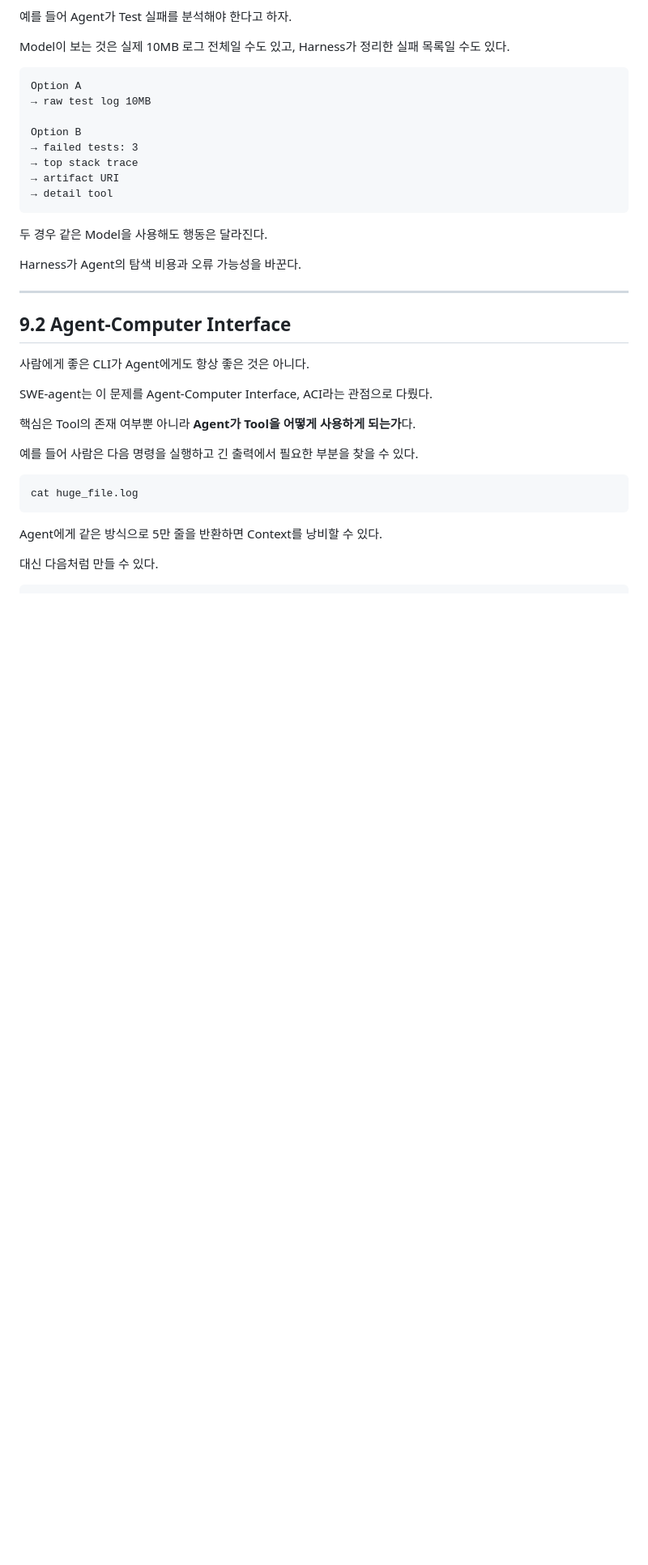
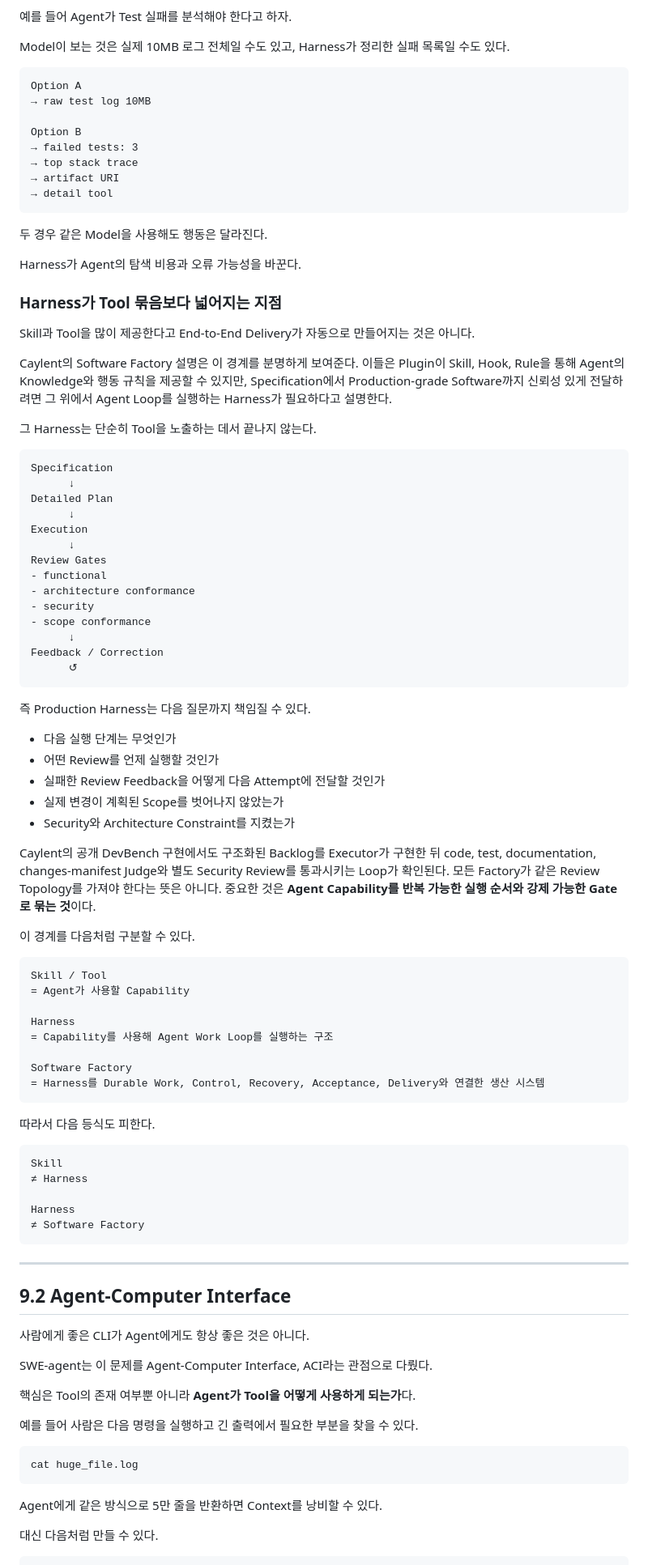
Before and after one commit to dhrod5457/software-factory-book, a Markdown page: chapters/09/draft.md, the part around one of its changes. Shown at 81% size. Drawn GitHub-style; blank space fills up the shorter version.

Commit message:
docs: expand harness from agent tools to execution loop and gates

```diff
--- a/chapters/09/draft.md
+++ b/chapters/09/draft.md
@@ -75,6 +76,64 @@ Option B
 두 경우 같은 Model을 사용해도 행동은 달라진다.
 
 Harness가 Agent의 탐색 비용과 오류 가능성을 바꾼다.
+
+### Harness가 Tool 묶음보다 넓어지는 지점
+
+Skill과 Tool을 많이 제공한다고 End-to-End Delivery가 자동으로 만들어지는 것은 아니다.
+
+Caylent의 Software Factory 설명은 이 경계를 분명하게 보여준다. 이들은 Plugin이 Skill, Hook, Rule을 통해 Agent의 Knowledge와 행동 규칙을 제공할 수 있지만, Specification에서 Production-grade Software까지 신뢰성 있게 전달하려면 그 위에서 Agent Loop를 실행하는 Harness가 필요하다고 설명한다.
+
+그 Harness는 단순히 Tool을 노출하는 데서 끝나지 않는다.
+
+~~~text
+Specification
+      ↓
+Detailed Plan
+      ↓
+Execution
+      ↓
+Review Gates
+- functional
+- architecture conformance
+- security
+- scope conformance
+      ↓
+Feedback / Correction
+      ↺
+~~~
+
+즉 Production Harness는 다음 질문까지 책임질 수 있다.
+
+- 다음 실행 단계는 무엇인가
+- 어떤 Review를 언제 실행할 것인가
+- 실패한 Review Feedback을 어떻게 다음 Attempt에 전달할 것인가
+- 실제 변경이 계획된 Scope를 벗어나지 않았는가
+- Security와 Architecture Constraint를 지켰는가
+
+Caylent의 공개 DevBench 구현에서도 구조화된 Backlog를 Executor가 구현한 뒤 code, test, documentation, changes-manifest Judge와 별도 Security Review를 통과시키는 Loop가 확인된다. 모든 Factory가 같은 Review Topology를 가져야 한다는 뜻은 아니다. 중요한 것은 **Agent Capability를 반복 가능한 실행 순서와 강제 가능한 Gate로 묶는 것**이다.
+
+이 경계를 다음처럼 구분할 수 있다.
+
+~~~text
+Skill / Tool
+= Agent가 사용할 Capability
+
+Harness
+= Capability를 사용해 Agent Work Loop를 실행하는 구조
+
+Software Factory
+= Harness를 Durable Work, Control, Recovery, Acceptance, Delivery와 연결한 생산 시스템
+~~~
+
+따라서 다음 등식도 피한다.
+
+~~~text
+Skill
+≠ Harness
+
+Harness
+≠ Software Factory
+~~~
 
 ---
 
```
Also changed, not shown: other parts of chapters/09/draft.md (+7 -0 lines).
